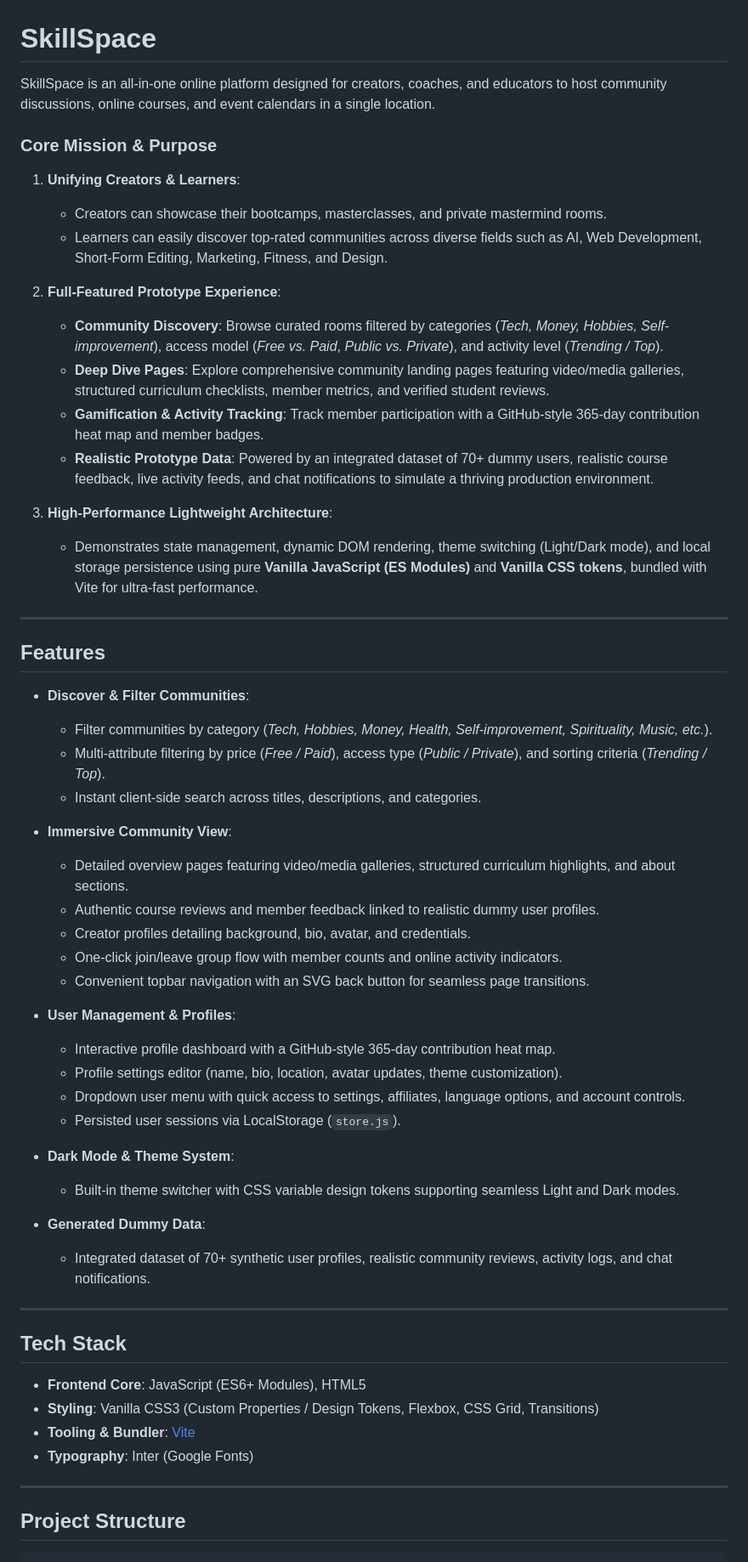
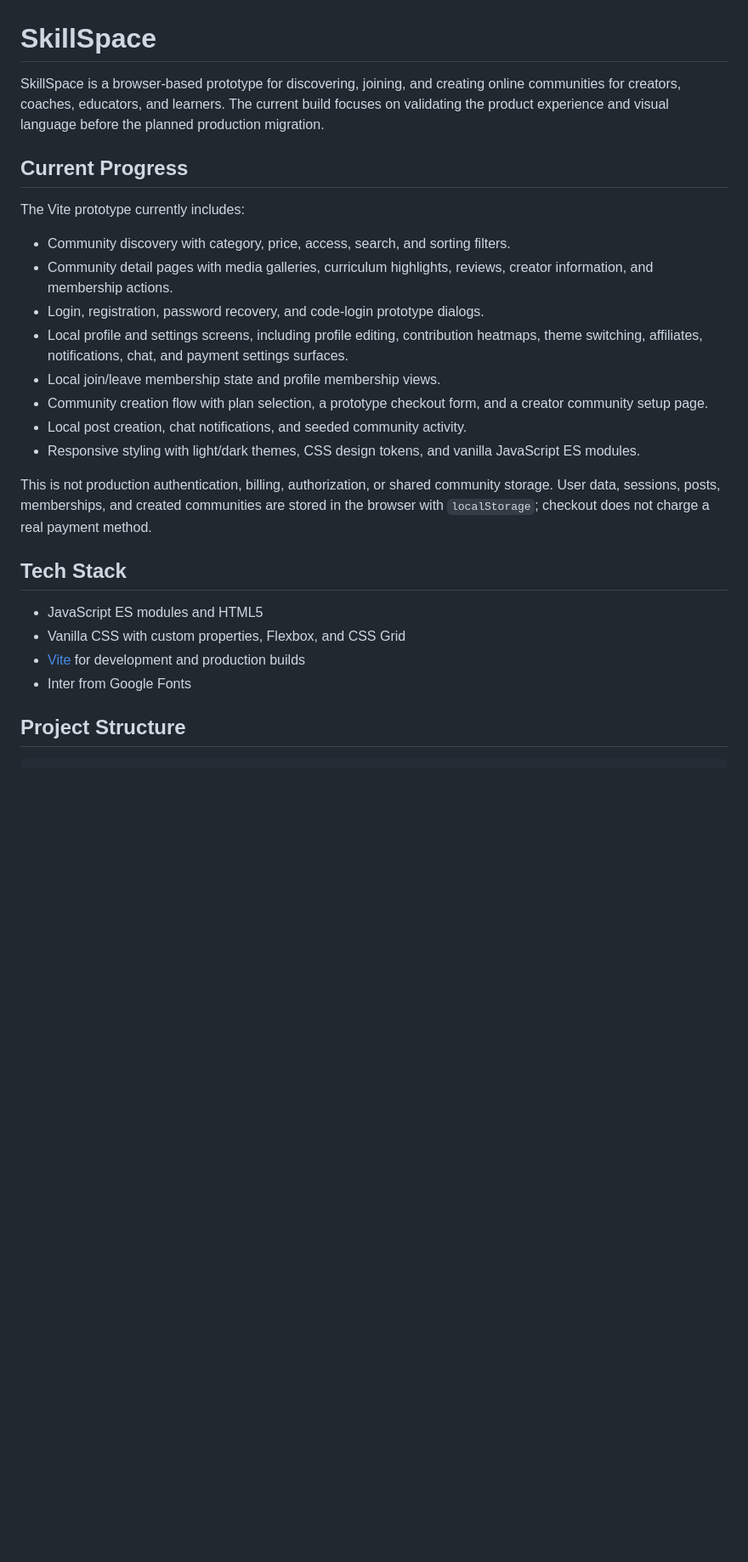
Before and after one commit to prajwal2867/The-SkillSpace, a Markdown page: README.md, the part around one of its changes. Shown at 85% size. Drawn GitHub-style; blank space fills up the shorter version.

```diff
--- a/README.md
+++ b/README.md
@@ -1,60 +1,28 @@
 # SkillSpace
 
-SkillSpace is an all-in-one online platform designed for creators, coaches, and educators to host community discussions, online courses, and event calendars in a single location.
+SkillSpace is a browser-based prototype for discovering, joining, and creating online communities for creators, coaches, educators, and learners. The current build focuses on validating the product experience and visual language before the planned production migration.
 
-### Core Mission & Purpose
+## Current Progress
 
-1. **Unifying Creators & Learners**:
-   - Creators can showcase their bootcamps, masterclasses, and private mastermind rooms.
-   - Learners can easily discover top-rated communities across diverse fields such as AI, Web Development, Short-Form Editing, Marketing, Fitness, and Design.
+The Vite prototype currently includes:
 
-2. **Full-Featured Prototype Experience**:
-   - **Community Discovery**: Browse curated rooms filtered by categories (*Tech, Money, Hobbies, Self-improvement*), access model (*Free vs. Paid*, *Public vs. Private*), and activity level (*Trending / Top*).
-   - **Deep Dive Pages**: Explore comprehensive community landing pages featuring video/media galleries, structured curriculum checklists, member metrics, and verified student reviews.
-   - **Gamification & Activity Tracking**: Track member participation with a GitHub-style 365-day contribution heat map and member badges.
-   - **Realistic Prototype Data**: Powered by an integrated dataset of 70+ dummy users, realistic course feedback, live activity feeds, and chat notifications to simulate a thriving production environment.
+- Community discovery with category, price, access, search, and sorting filters.
+- Community detail pages with media galleries, curriculum highlights, reviews, creator information, and membership actions.
+- Login, registration, password recovery, and code-login prototype dialogs.
+- Local profile and settings screens, including profile editing, contribution heatmaps, theme switching, affiliates, notifications, chat, and payment settings surfaces.
+- Local join/leave membership state and profile membership views.
+- Community creation flow with plan selection, a prototype checkout form, and a creator community setup page.
+- Local post creation, chat notifications, and seeded community activity.
+- Responsive styling with light/dark themes, CSS design tokens, and vanilla JavaScript ES modules.
 
-3. **High-Performance Lightweight Architecture**:
-   - Demonstrates state management, dynamic DOM rendering, theme switching (Light/Dark mode), and local storage persistence using pure **Vanilla JavaScript (ES Modules)** and **Vanilla CSS tokens**, bundled with Vite for ultra-fast performance.
-
----
-
-## Features
-
-- **Discover & Filter Communities**:
-  - Filter communities by category (*Tech, Hobbies, Money, Health, Self-improvement, Spirituality, Music, etc.*).
-  - Multi-attribute filtering by price (*Free / Paid*), access type (*Public / Private*), and sorting criteria (*Trending / Top*).
-  - Instant client-side search across titles, descriptions, and categories.
-
-- **Immersive Community View**:
-  - Detailed overview pages featuring video/media galleries, structured curriculum highlights, and about sections.
-  - Authentic course reviews and member feedback linked to realistic dummy user profiles.
-  - Creator profiles detailing background, bio, avatar, and credentials.
-  - One-click join/leave group flow with member counts and online activity indicators.
-  - Convenient topbar navigation with an SVG back button for seamless page transitions.
-
-- **User Management & Profiles**:
-  - Interactive profile dashboard with a GitHub-style 365-day contribution heat map.
-  - Profile settings editor (name, bio, location, avatar updates, theme customization).
-  - Dropdown user menu with quick access to settings, affiliates, language options, and account controls.
-  - Persisted user sessions via LocalStorage (`store.js`).
-
-- **Dark Mode & Theme System**:
-  - Built-in theme switcher with CSS variable design tokens supporting seamless Light and Dark modes.
-
-- **Generated Dummy Data**:
-  - Integrated dataset of 70+ synthetic user profiles, realistic community reviews, activity logs, and chat notifications.
-
----
+This is not production authentication, billing, authorization, or shared community storage. User data, sessions, posts, memberships, and created communities are stored in the browser with `localStorage`; checkout does not charge a real payment method.
 
 ## Tech Stack
 
-- **Frontend Core**: JavaScript (ES6+ Modules), HTML5
-- **Styling**: Vanilla CSS3 (Custom Properties / Design Tokens, Flexbox, CSS Grid, Transitions)
-- **Tooling & Bundler**: [Vite](https://vitejs.dev/)
-- **Typography**: Inter (Google Fonts)
-
----
+- JavaScript ES modules and HTML5
+- Vanilla CSS with custom properties, Flexbox, and CSS Grid
+- [Vite](https://vitejs.dev/) for development and production builds
+- Inter from Google Fonts
 
 ## Project Structure
 
```
Also changed, not shown: other parts of README.md (+44 -31 lines).
